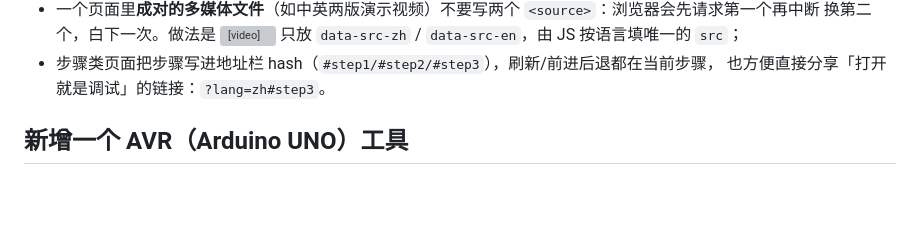
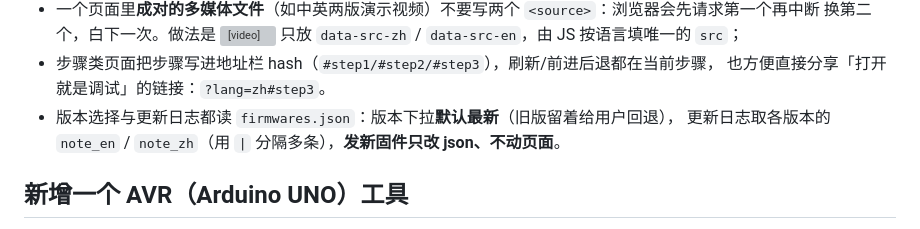
Before and after one commit to sunfounder/web-flasher, a Markdown page: README.md, the part around the change. GitHub-like rendering; blank space fills up the shorter version; grey boxes are pictures that could not be loaded.

Commit message:
docs: record the firmware selector and changelog convention
firmwares.json drives both: the version dropdown (newest selected by default, older
versions kept for rollback) and the changelog rendered from note_en / note_zh. A new
firmware release only needs a new json entry, no page edit.

```diff
--- a/README.md
+++ b/README.md
@@ -77,6 +77,8 @@ esptool --chip esp32s3 merge_bin --flash_mode dio --flash_freq 80m --flash_size
   换第二个，白下一次。做法是 <video> 只放 `data-src-zh` / `data-src-en`，由 JS 按语言填唯一的 `src`；
 - 步骤类页面把步骤写进地址栏 hash（`#step1/#step2/#step3`），刷新/前进后退都在当前步骤，
   也方便直接分享「打开就是调试」的链接：`?lang=zh#step3`。
+- 版本选择与更新日志都读 `firmwares.json`：版本下拉**默认最新**（旧版留着给用户回退），
+  更新日志取各版本的 `note_en` / `note_zh`（用 `|` 分隔多条），**发新固件只改 json、不动页面**。
 
 ## 新增一个 AVR（Arduino UNO）工具
 
```
